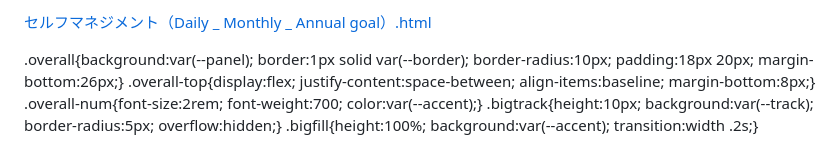
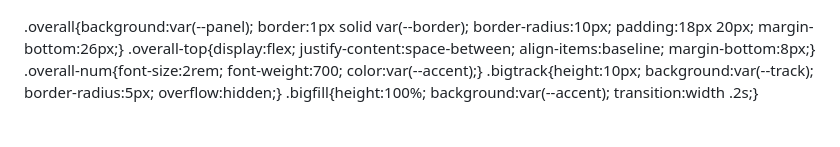
Before and after one commit to pulserastro-code/self-management-dashboard, a Markdown page: index.md, the part around the change. Drawn GitHub-style.

Commit message:
Remove link to Daily Monthly Annual goal HTML

```diff
--- a/index.md
+++ b/index.md
@@ -1,6 +1,3 @@
-[セルフマネジメント（Daily _ Monthly _ Annual goal）.html](https://github.com/user-attachments/files/32680152/Daily._.Monthly._.Annual.goal.html)
-<!DOCTYPE html>
-<html lang="ja">
 <head>
 <meta charset="UTF-8">
 <meta name="viewport" content="width=device-width, initial-scale=1, viewport-fit=cover">
```
